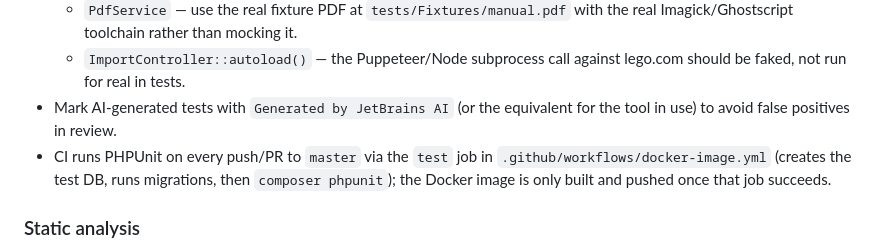
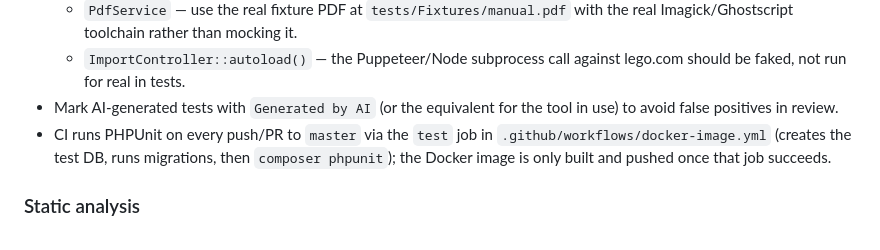
Before and after one commit to ojooss/lego-manuals, a Markdown page: AGENTS.md, the part around the change. Rendered like a GitHub page.

Commit message:
Update AI-generated test marker in AGENTS.md to `Generated by AI` for clarity.

```diff
--- a/AGENTS.md
+++ b/AGENTS.md
@@ -55,7 +55,7 @@ searching/filtering sets.
     with the real Imagick/Ghostscript toolchain rather than mocking it.
   - `ImportController::autoload()` — the Puppeteer/Node subprocess call
     against lego.com should be faked, not run for real in tests.
-- Mark AI-generated tests with `Generated by JetBrains AI` (or the
+- Mark AI-generated tests with `Generated by AI` (or the
   equivalent for the tool in use) to avoid false positives in review.
 - CI runs PHPUnit on every push/PR to `master` via the `test` job in
   `.github/workflows/docker-image.yml` (creates the test DB, runs migrations,
```
